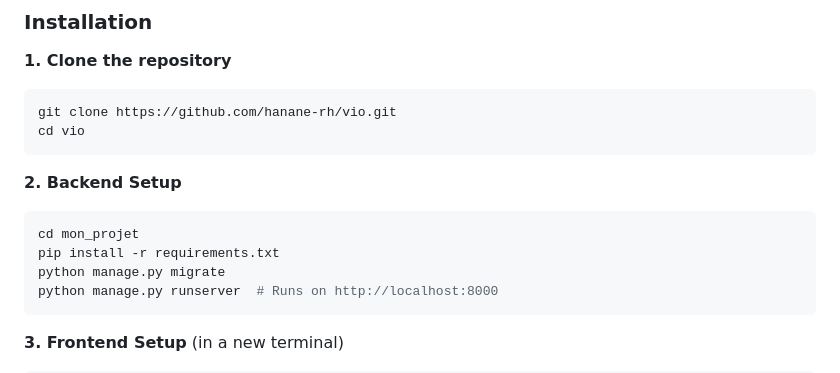
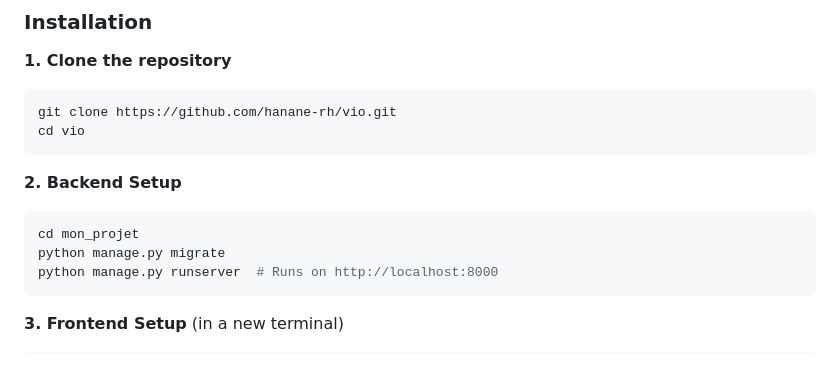
Before and after one commit to hanane-rh/vio, a Markdown page: README.md, the part around the change. Drawn GitHub-style.

Commit message:
Update backend setup instructions in README
Removed pip install command from backend setup instructions.

````diff
--- a/README.md
+++ b/README.md
@@ -36,7 +36,6 @@ cd vio
 **2. Backend Setup**
 ```bash
 cd mon_projet
-pip install -r requirements.txt
 python manage.py migrate
 python manage.py runserver  # Runs on http://localhost:8000
 ```
````
